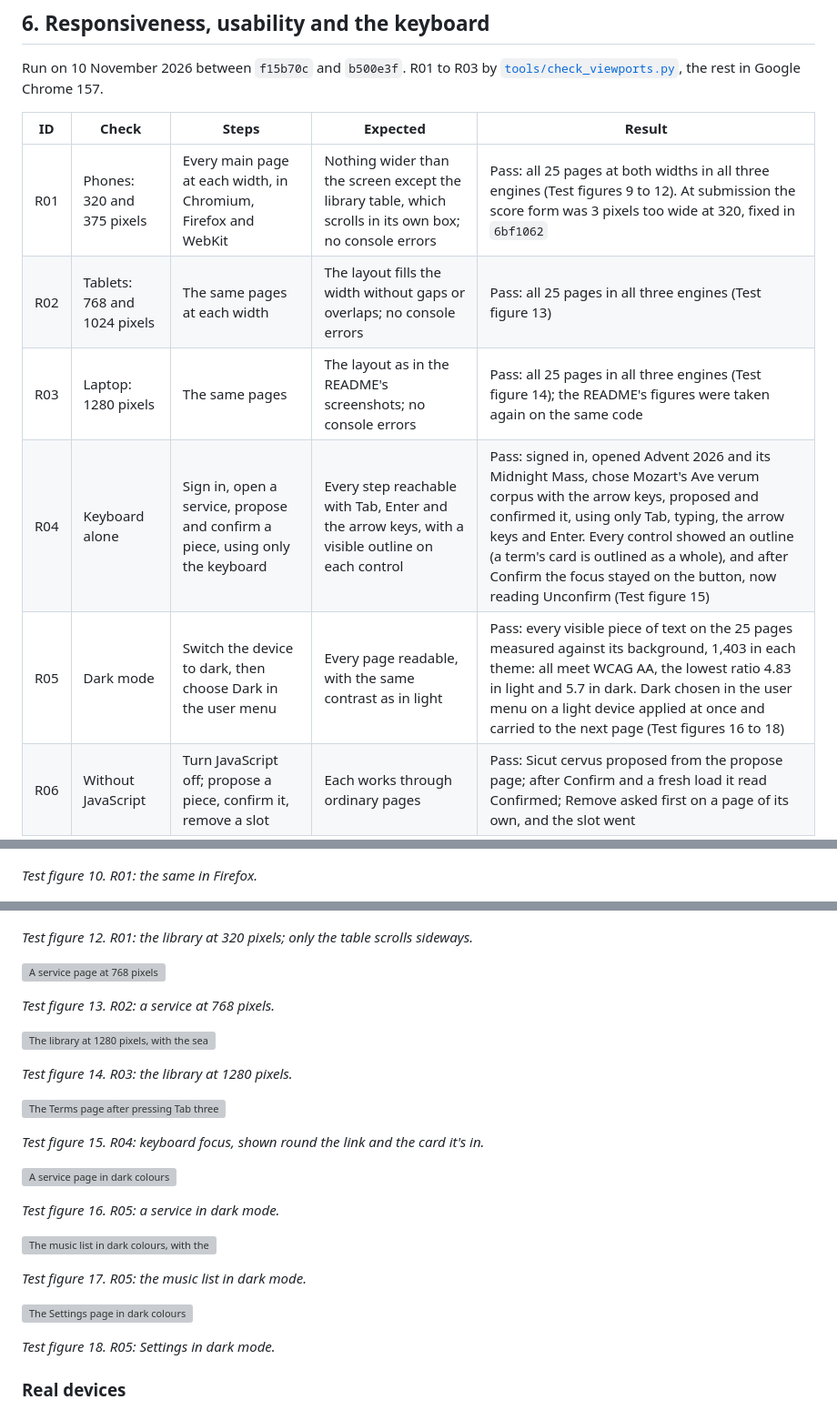
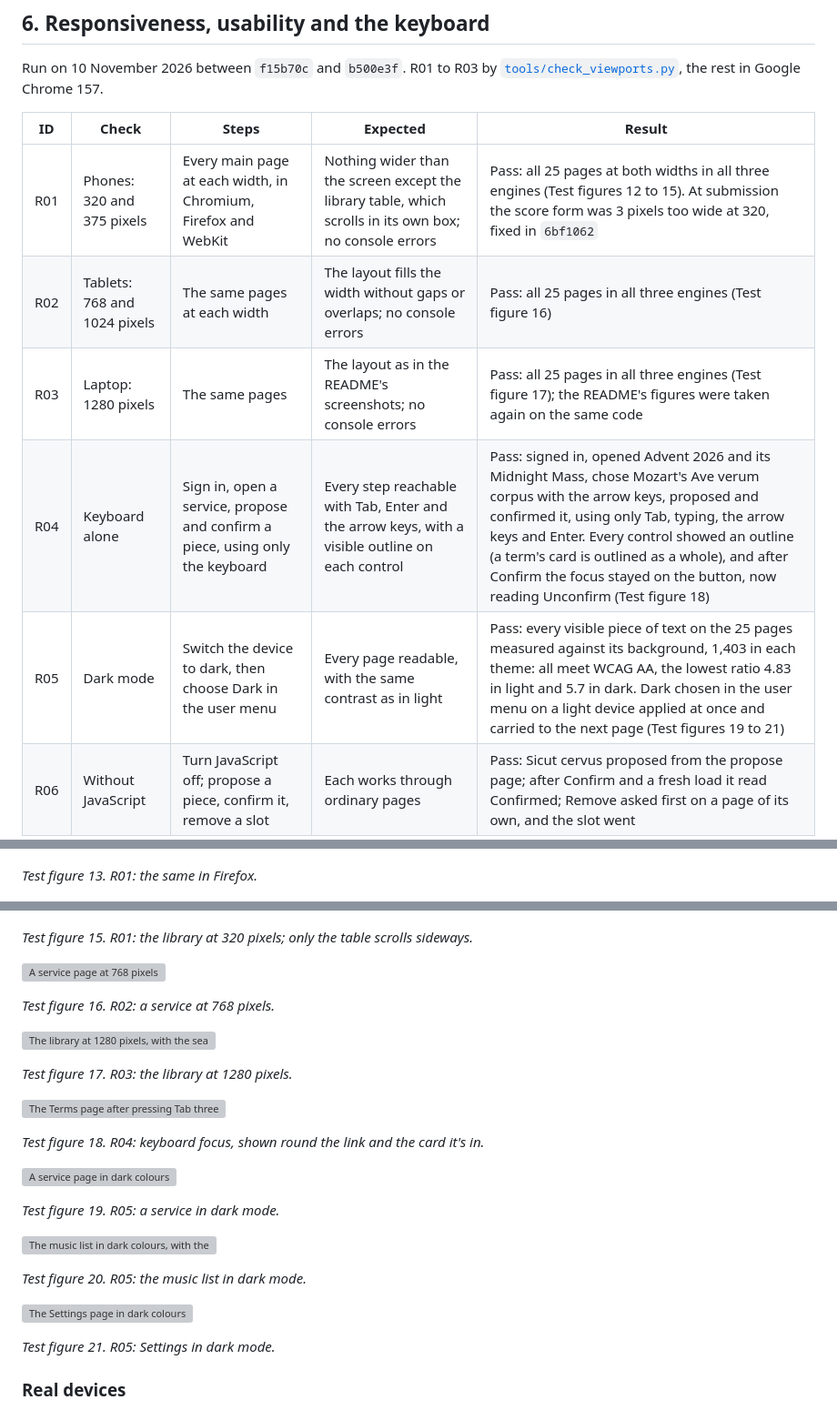
Before and after one commit to StockoL/precentor, a Markdown page: docs/testing.md, 3 parts joined by grey strips. Shown at 91% size. GitHub-like rendering; grey boxes are pictures that could not be loaded.

```diff
--- a/docs/testing.md
+++ b/docs/testing.md
@@ -386,11 +400,11 @@ Google Chrome 157.
 
 | ID   | Check | Steps | Expected | Result |
 | ---- | ----- | ----- | -------- | ------ |
-| R01  | Phones: 320 and 375 pixels | Every main page at each width, in Chromium, Firefox and WebKit | Nothing wider than the screen except the library table, which scrolls in its own box; no console errors | Pass: all 25 pages at both widths in all three engines (Test figures 9 to 12). At submission the score form was 3 pixels too wide at 320, fixed in `6bf1062` |
-| R02  | Tablets: 768 and 1024 pixels | The same pages at each width | The layout fills the width without gaps or overlaps; no console errors | Pass: all 25 pages in all three engines (Test figure 13) |
-| R03  | Laptop: 1280 pixels | The same pages | The layout as in the README's screenshots; no console errors | Pass: all 25 pages in all three engines (Test figure 14); the README's figures were taken again on the same code |
-| R04  | Keyboard alone | Sign in, open a service, propose and confirm a piece, using only the keyboard | Every step reachable with Tab, Enter and the arrow keys, with a visible outline on each control | Pass: signed in, opened Advent 2026 and its Midnight Mass, chose Mozart's Ave verum corpus with the arrow keys, proposed and confirmed it, using only Tab, typing, the arrow keys and Enter. Every control showed an outline (a term's card is outlined as a whole), and after Confirm the focus stayed on the button, now reading Unconfirm (Test figure 15) |
-| R05  | Dark mode | Switch the device to dark, then choose Dark in the user menu | Every page readable, with the same contrast as in light | Pass: every visible piece of text on the 25 pages measured against its background, 1,403 in each theme: all meet WCAG AA, the lowest ratio 4.83 in light and 5.7 in dark. Dark chosen in the user menu on a light device applied at once and carried to the next page (Test figures 16 to 18) |
+| R01  | Phones: 320 and 375 pixels | Every main page at each width, in Chromium, Firefox and WebKit | Nothing wider than the screen except the library table, which scrolls in its own box; no console errors | Pass: all 25 pages at both widths in all three engines (Test figures 12 to 15). At submission the score form was 3 pixels too wide at 320, fixed in `6bf1062` |
+| R02  | Tablets: 768 and 1024 pixels | The same pages at each width | The layout fills the width without gaps or overlaps; no console errors | Pass: all 25 pages in all three engines (Test figure 16) |
+| R03  | Laptop: 1280 pixels | The same pages | The layout as in the README's screenshots; no console errors | Pass: all 25 pages in all three engines (Test figure 17); the README's figures were taken again on the same code |
+| R04  | Keyboard alone | Sign in, open a service, propose and confirm a piece, using only the keyboard | Every step reachable with Tab, Enter and the arrow keys, with a visible outline on each control | Pass: signed in, opened Advent 2026 and its Midnight Mass, chose Mozart's Ave verum corpus with the arrow keys, proposed and confirmed it, using only Tab, typing, the arrow keys and Enter. Every control showed an outline (a term's card is outlined as a whole), and after Confirm the focus stayed on the button, now reading Unconfirm (Test figure 18) |
+| R05  | Dark mode | Switch the device to dark, then choose Dark in the user menu | Every page readable, with the same contrast as in light | Pass: every visible piece of text on the 25 pages measured against its background, 1,403 in each theme: all meet WCAG AA, the lowest ratio 4.83 in light and 5.7 in dark. Dark chosen in the user menu on a light device applied at once and carried to the next page (Test figures 19 to 21) |
 | R06  | Without JavaScript | Turn JavaScript off; propose a piece, confirm it, remove a slot | Each works through ordinary pages | Pass: Sicut cervus proposed from the propose page; after Confirm and a fresh load it read Confirmed; Remove asked first on a page of its own, and the slot went |
 
 ### Widths and browsers
@@ -446,7 +460,7 @@ _Test figure 9. R01: a service at 320 pixels in Chromium._
 
 ![The same service page at 320 pixels in Firefox](screenshots/testing/r01-320-service-firefox.png)
 
-_Test figure 10. R01: the same in Firefox._
+_Test figure 13. R01: the same in Firefox._
 
 ![The same service page at 320 pixels in WebKit](screenshots/testing/r01-320-service-webkit.png)
 
@@ -454,31 +468,31 @@ _Test figure 11. R01: the same in WebKit, the engine Safari uses._
 
 ![The library at 320 pixels, its filters stacked and the table scrolling inside its own box](screenshots/testing/r01-320-library-chromium.png)
 
-_Test figure 12. R01: the library at 320 pixels; only the table scrolls sideways._
+_Test figure 15. R01: the library at 320 pixels; only the table scrolls sideways._
 
 ![A service page at 768 pixels](screenshots/testing/r02-768-service-chromium.png)
 
-_Test figure 13. R02: a service at 768 pixels._
+_Test figure 16. R02: a service at 768 pixels._
 
 ![The library at 1280 pixels, with the search box and the Language, Voicing, Season and Use menus in one row above the table](screenshots/testing/r03-1280-library-chromium.png)
 
-_Test figure 14. R03: the library at 1280 pixels._
+_Test figure 17. R03: the library at 1280 pixels._
 
 ![The Terms page after pressing Tab three times, with an outline round the Terms link and round the first term's card](screenshots/testing/r04-keyboard-focus.png)
 
-_Test figure 15. R04: keyboard focus, shown round the link and the card it's in._
+_Test figure 18. R04: keyboard focus, shown round the link and the card it's in._
 
 ![A service page in dark colours](screenshots/testing/r05-dark-service.png)
 
-_Test figure 16. R05: a service in dark mode._
+_Test figure 19. R05: a service in dark mode._
 
 ![The music list in dark colours, with the liturgical colours lightened](screenshots/testing/r05-dark-music-list.png)
 
-_Test figure 17. R05: the music list in dark mode._
+_Test figure 20. R05: the music list in dark mode._
 
 ![The Settings page in dark colours](screenshots/testing/r05-dark-settings.png)
 
-_Test figure 18. R05: Settings in dark mode._
+_Test figure 21. R05: Settings in dark mode._
 
 ### Real devices
 
```
Also changed, not shown: other parts of docs/testing.md (+21 -6 lines), README.md (+12 -4 lines), docs/screenshots/testing/m65-remove-button.png (added), docs/screenshots/testing/m65-remove-dialog.png (added), docs/screenshots/testing/m65-remove-page.png (added).
